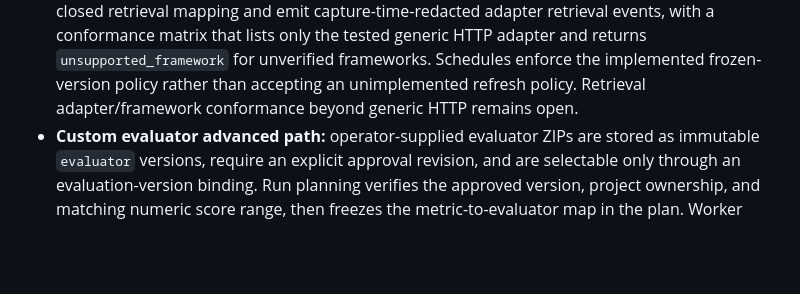
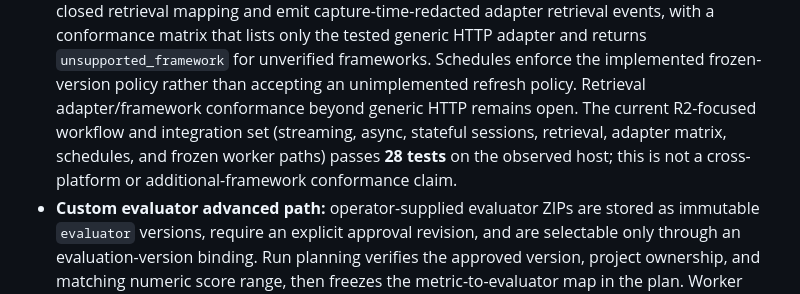
Before and after one commit to ALDRIN121/traceline, a Markdown page: docs/design/workflow-implementation-status.md, the part around one of its changes. Rendered like a GitHub page; blank space fills up the shorter version.

Commit message:
Record R2 verification evidence

```diff
--- a/docs/design/workflow-implementation-status.md
+++ b/docs/design/workflow-implementation-status.md
@@ -502,7 +502,11 @@ It is not an R1 release declaration.
   generic HTTP adapter and returns `unsupported_framework` for unverified
   frameworks. Schedules enforce the implemented frozen-version policy rather
   than accepting an unimplemented refresh policy. Retrieval adapter/framework
-  conformance beyond generic HTTP remains open.
+  conformance beyond generic HTTP remains open. The current R2-focused
+  workflow and integration set (streaming, async, stateful sessions,
+  retrieval, adapter matrix, schedules, and frozen worker paths) passes
+  **28 tests** on the observed host; this is not a cross-platform or
+  additional-framework conformance claim.
 - **Custom evaluator advanced path:** operator-supplied evaluator ZIPs are
   stored as immutable `evaluator` versions, require an explicit approval
   revision, and are selectable only through an evaluation-version binding.
```
Also changed, not shown: other parts of docs/design/workflow-implementation-status.md (+1 -1 lines).
